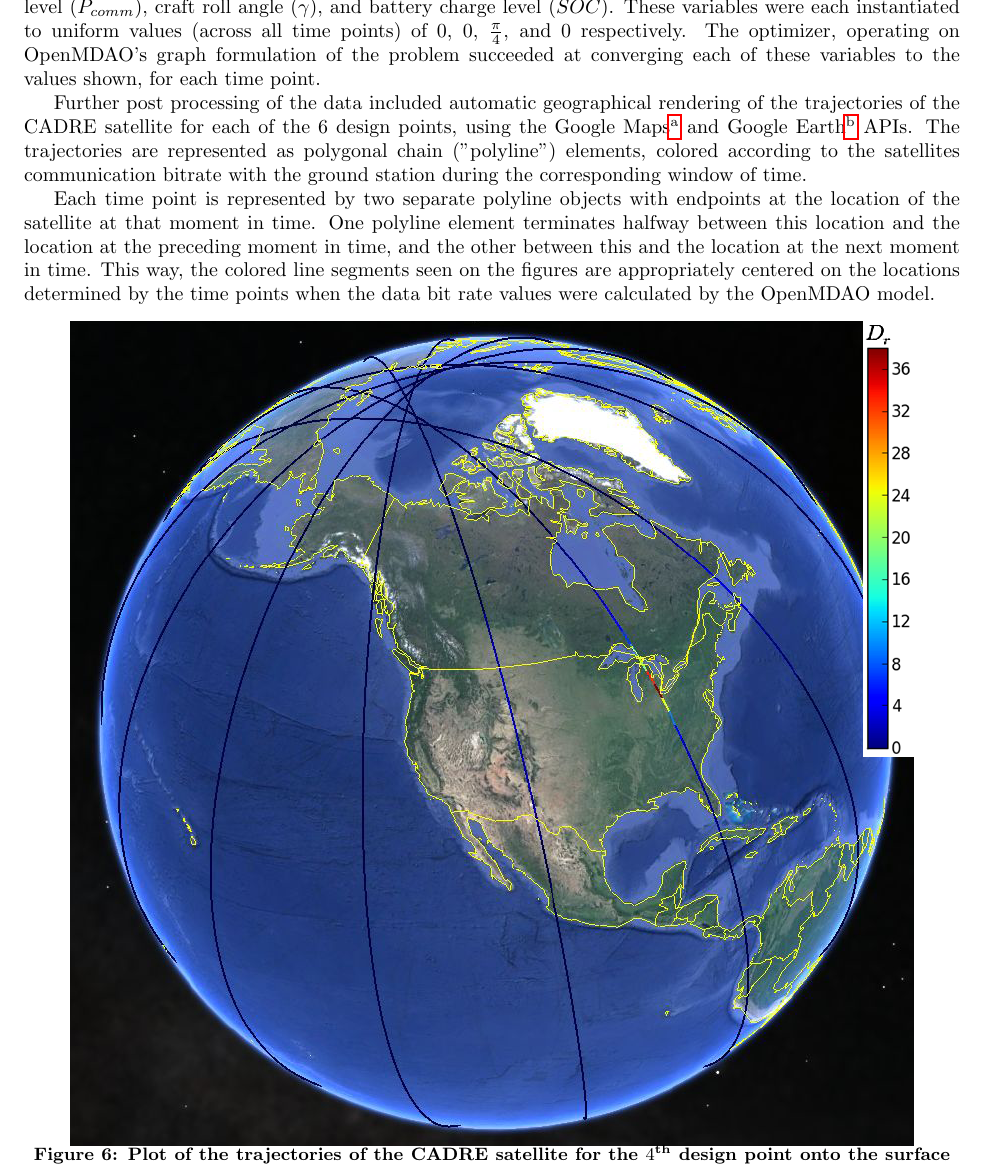
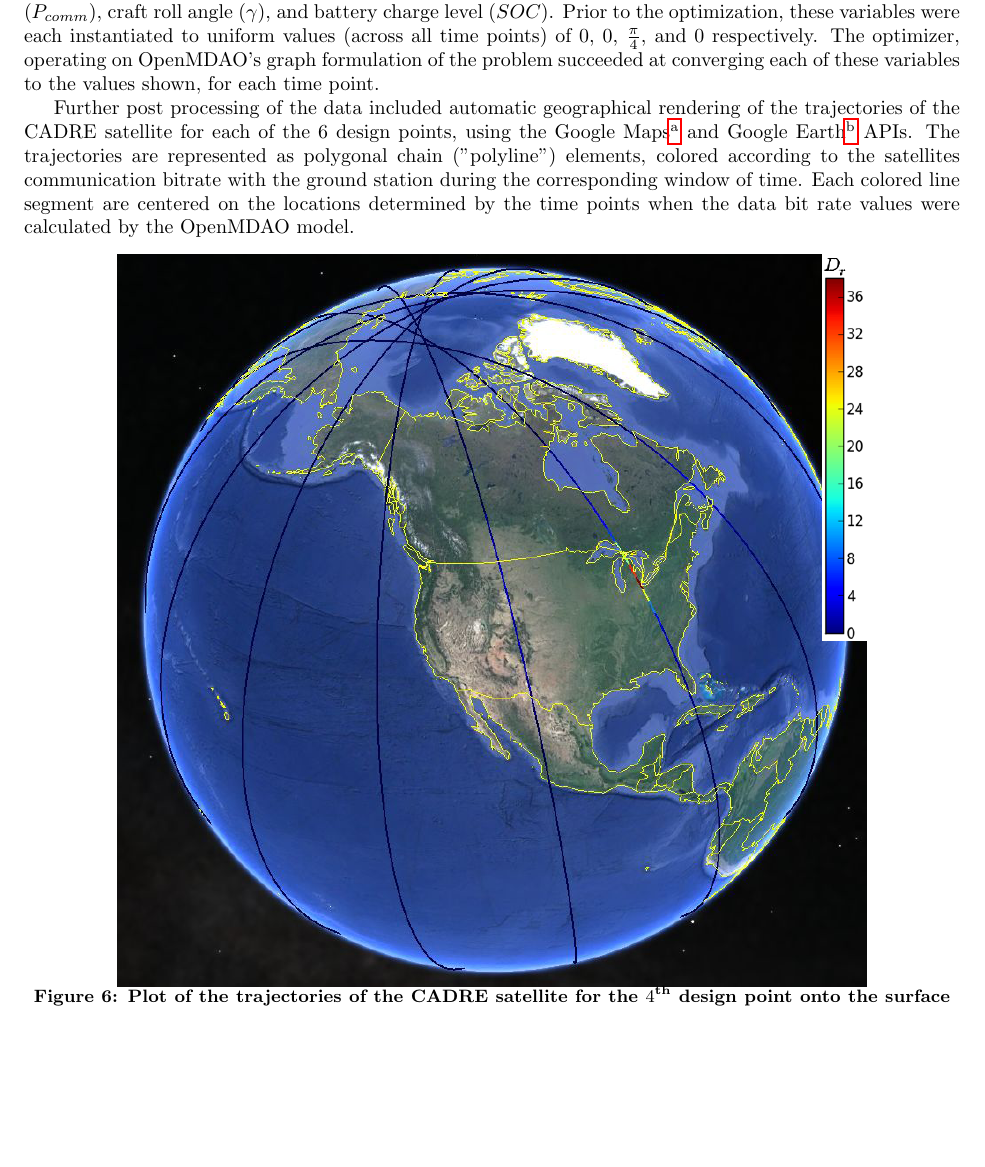
Before and after one commit to JustinSGray/mao_cadre_2014, a LaTeX paper (graph_framework.tex): part of page 5 of 8, cut so that both start at the same text, the shorter picture padded with empty space. Compiled offline with pdfLaTeX.

Commit message:
fixed a few typos

```diff
--- a/graph_framework.tex
+++ b/graph_framework.tex
@@ -255,5 +255,6 @@ Figure \ref{pt3_data_results} shows plots of selected variables for the $4^{\tex
 to illustrate the fidelity of the recovered solution. These variables are the communications bit rate ($D_r$), communications systems power level ($P_{comm}$), craft roll angle ($\gamma$),
-and battery charge level ($SOC$). These variables were each instantiated to uniform values
+and battery charge level ($SOC$). Prior to the optimization, these variables
+were each instantiated to uniform values
 (across all time points) of 0, 0, $\frac{\pi}{4}$, and 0 respectively. The optimizer, operating on
 OpenMDAO's graph formulation of the problem succeeded at converging each of these variables to the values
 shown, for each time point.
@@ -264,20 +265,14 @@ Maps\footnote{http://developers.google.com/maps/} and Google
 Earth\footnote{http://developers.google.com/earth/} APIs. The trajectories are
 represented as polygonal chain ("polyline") elements, colored according to the
 satellites communication bitrate with the ground station during the corresponding
-window of time.
-
-Each time point is represented by two separate polyline objects with endpoints
-at the location of the satellite at that moment in time. One polyline element terminates
-halfway between this location and the location at the preceding moment in time,
-and the other between this and the location at the next moment in time. This way,
-the colored line segments seen on the figures are appropriately centered on the
-locations determined by the time points when the data bit rate values were calculated
+window of time. Each colored line segment are centered on the locations
+determined by the time points when the data bit rate values were calculated
 by the OpenMDAO model.
 
 
 \begin{figure}
 \centering
-\includegraphics[width=0.9\textwidth]{images/pt3_gearth3.png}
+\includegraphics[width=0.8\textwidth]{images/pt3_gearth3.png}
 \caption[width=0.4\textwidth]{Plot of the trajectories of the CADRE satellite
 for the $4^{\textrm{th}}$ design point onto the surface of the Earth, illustrating the
 communication data rates near the ground station.}
```
Also changed, not shown: graph_framework.tex (8 more changed lines).
